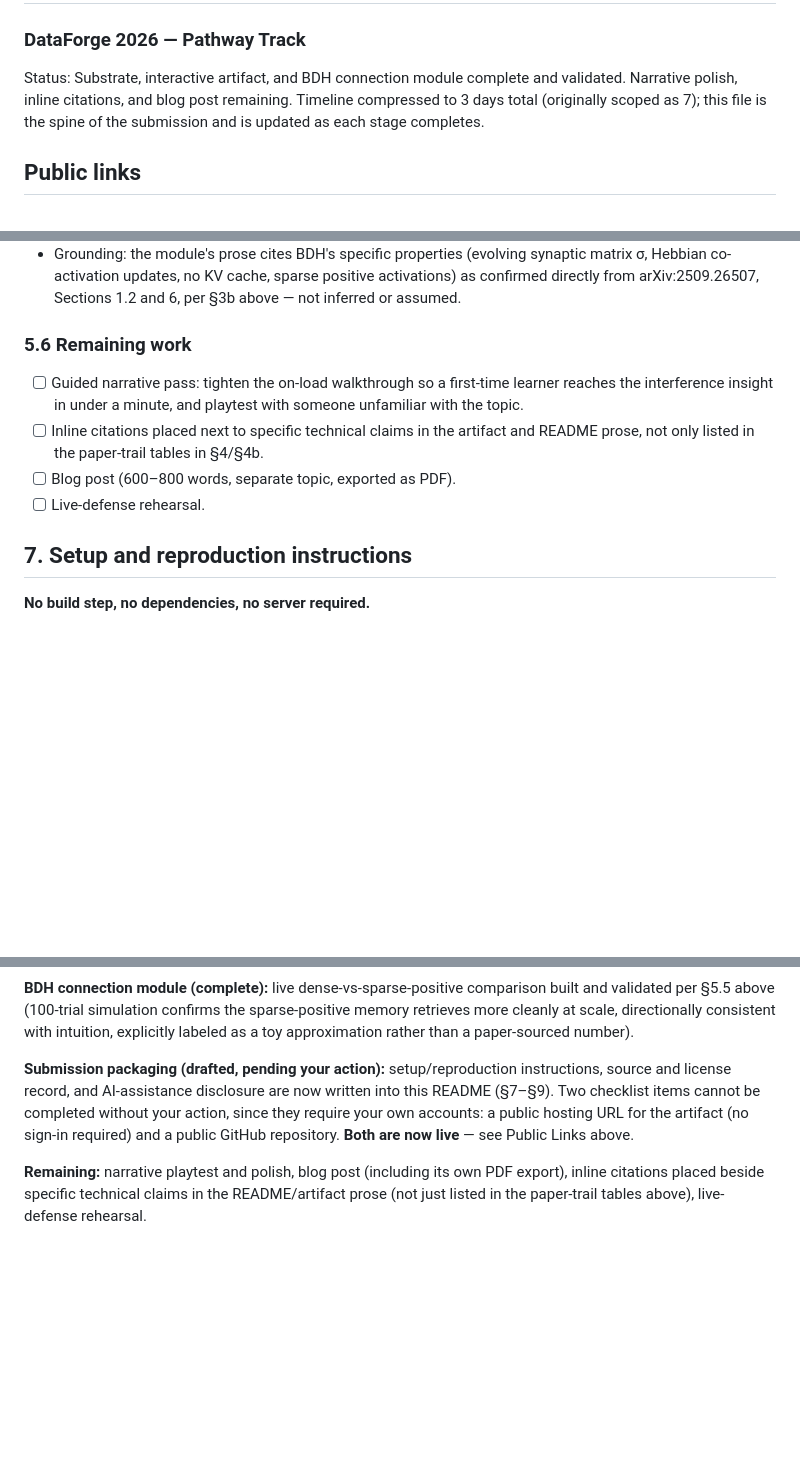
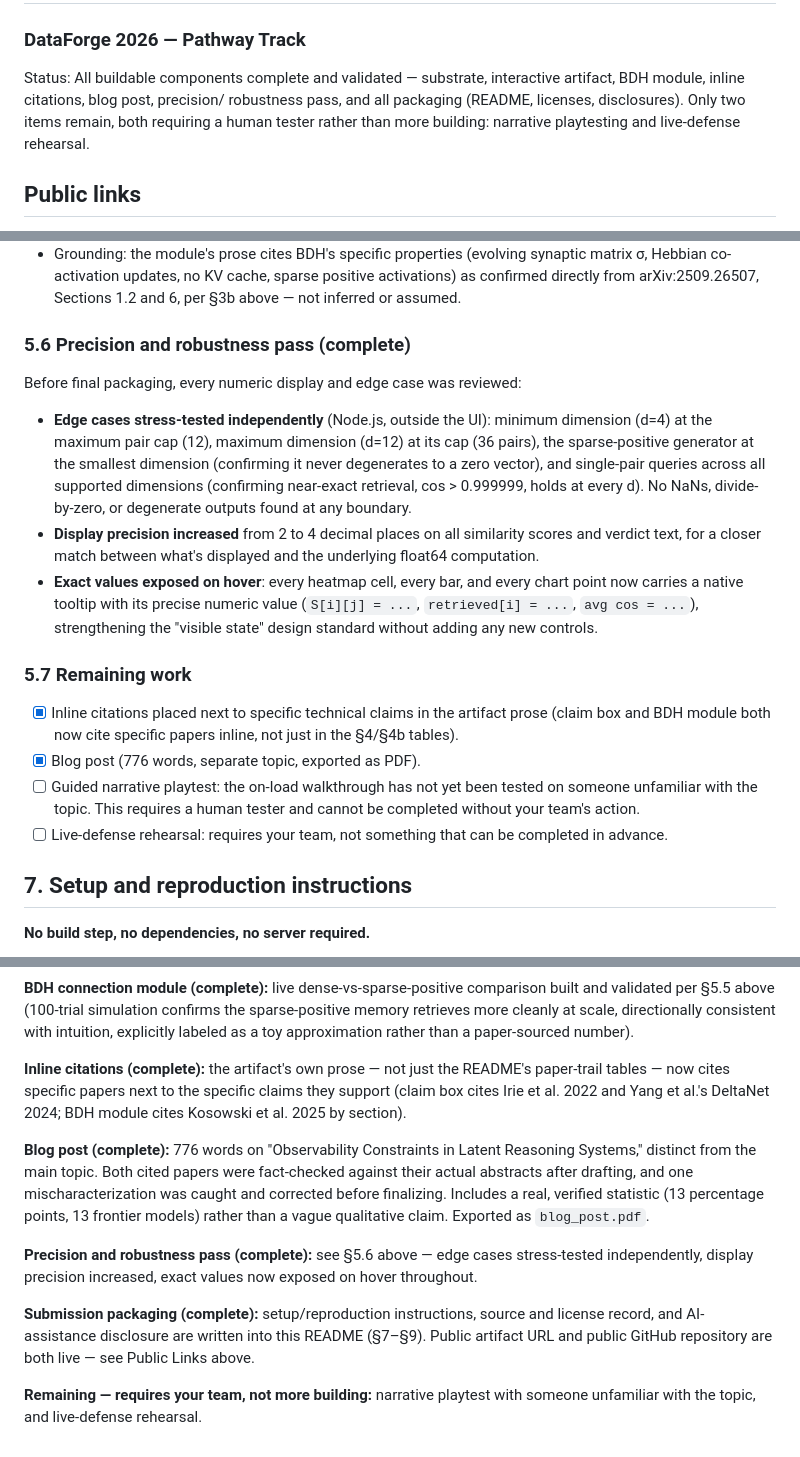
Before and after one commit to ojasdhok12/dataforge, a Markdown page: README.md, 3 parts joined by grey strips. GitHub-like rendering; blank space fills up the shorter version.

```diff
--- a/README.md
+++ b/README.md
@@ -1,11 +1,11 @@
 # Associative Memory in Fast-Weight Architectures
 ### DataForge 2026 — Pathway Track
 
-Status: Substrate, interactive artifact, and BDH connection module
-complete and validated. Narrative polish, inline citations, and blog post
-remaining. Timeline compressed to 3 days total (originally scoped as 7);
-this file is the spine of the submission and is updated as each stage
-completes.
+Status: All buildable components complete and validated — substrate,
+interactive artifact, BDH module, inline citations, blog post, precision/
+robustness pass, and all packaging (README, licenses, disclosures). Only
+two items remain, both requiring a human tester rather than more building:
+narrative playtesting and live-defense rehearsal.
 
 ## Public links
 
@@ -210,16 +210,39 @@ experiment live in-browser:
   positive activations) as confirmed directly from arXiv:2509.26507,
   Sections 1.2 and 6, per §3b above — not inferred or assumed.
 
-### 5.6 Remaining work
+### 5.6 Precision and robustness pass (complete)
 
-- [ ] Guided narrative pass: tighten the on-load walkthrough so a
-      first-time learner reaches the interference insight in under a
-      minute, and playtest with someone unfamiliar with the topic.
-- [ ] Inline citations placed next to specific technical claims in the
-      artifact and README prose, not only listed in the paper-trail
-      tables in §4/§4b.
-- [ ] Blog post (600–800 words, separate topic, exported as PDF).
-- [ ] Live-defense rehearsal.
+Before final packaging, every numeric display and edge case was reviewed:
+
+- **Edge cases stress-tested independently** (Node.js, outside the UI):
+  minimum dimension (d=4) at the maximum pair cap (12), maximum dimension
+  (d=12) at its cap (36 pairs), the sparse-positive generator at the
+  smallest dimension (confirming it never degenerates to a zero vector),
+  and single-pair queries across all supported dimensions (confirming
+  near-exact retrieval, cos > 0.999999, holds at every d). No NaNs,
+  divide-by-zero, or degenerate outputs found at any boundary.
+- **Display precision increased** from 2 to 4 decimal places on all
+  similarity scores and verdict text, for a closer match between what's
+  displayed and the underlying float64 computation.
+- **Exact values exposed on hover**: every heatmap cell, every bar, and
+  every chart point now carries a native tooltip with its precise
+  numeric value (`S[i][j] = ...`, `retrieved[i] = ...`, `avg cos = ...`),
+  strengthening the "visible state" design standard without adding any
+  new controls.
+
+
+
+### 5.7 Remaining work
+
+- [x] Inline citations placed next to specific technical claims in the
+      artifact prose (claim box and BDH module both now cite specific
+      papers inline, not just in the §4/§4b tables).
+- [x] Blog post (776 words, separate topic, exported as PDF).
+- [ ] Guided narrative playtest: the on-load walkthrough has not yet been
+      tested on someone unfamiliar with the topic. This requires a human
+      tester and cannot be completed without your team's action.
+- [ ] Live-defense rehearsal: requires your team, not something that can
+      be completed in advance.
 
 ## 7. Setup and reproduction instructions
 
@@ -311,14 +334,27 @@ confirms the sparse-positive memory retrieves more cleanly at scale,
 directionally consistent with intuition, explicitly labeled as a toy
 approximation rather than a paper-sourced number).
 
-**Submission packaging (drafted, pending your action):** setup/reproduction
-instructions, source and license record, and AI-assistance disclosure are
-now written into this README (§7–§9). Two checklist items cannot be
-completed without your action, since they require your own accounts:
-a public hosting URL for the artifact (no sign-in required) and a public
-GitHub repository. **Both are now live** — see Public Links above.
+**Inline citations (complete):** the artifact's own prose — not just the
+README's paper-trail tables — now cites specific papers next to the
+specific claims they support (claim box cites Irie et al. 2022 and Yang
+et al.'s DeltaNet 2024; BDH module cites Kosowski et al. 2025 by section).
 
-**Remaining:** narrative playtest and polish, blog post (including its
-own PDF export), inline citations placed beside specific technical claims
-in the README/artifact prose (not just listed in the paper-trail tables
-above), live-defense rehearsal.
+**Blog post (complete):** 776 words on "Observability Constraints in
+Latent Reasoning Systems," distinct from the main topic. Both cited papers
+were fact-checked against their actual abstracts after drafting, and one
+mischaracterization was caught and corrected before finalizing. Includes a
+real, verified statistic (13 percentage points, 13 frontier models) rather
+than a vague qualitative claim. Exported as `blog_post.pdf`.
+
+**Precision and robustness pass (complete):** see §5.6 above — edge cases
+stress-tested independently, display precision increased, exact values
+now exposed on hover throughout.
+
+**Submission packaging (complete):** setup/reproduction instructions,
+source and license record, and AI-assistance disclosure are written into
+this README (§7–§9). Public artifact URL and public GitHub repository are
+both live — see Public Links above.
+
+**Remaining — requires your team, not more building:** narrative
+playtest with someone unfamiliar with the topic, and live-defense
+rehearsal.
```
